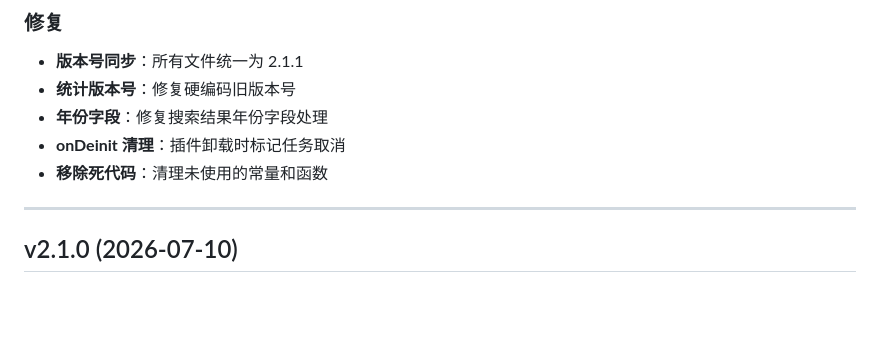
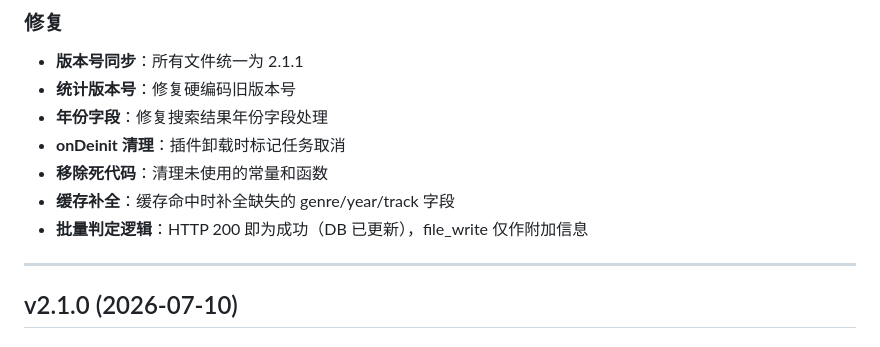
Before and after one commit to fly818/songloft-plugin-tag, a Markdown page: CHANGELOG.md, the part around the change. GitHub-like rendering; blank space fills up the shorter version.

Commit message:
docs: CHANGELOG 补充缓存补全和批量判定逻辑修复

```diff
--- a/CHANGELOG.md
+++ b/CHANGELOG.md
@@ -24,6 +24,8 @@
 - **年份字段**：修复搜索结果年份字段处理
 - **onDeinit 清理**：插件卸载时标记任务取消
 - **移除死代码**：清理未使用的常量和函数
+- **缓存补全**：缓存命中时补全缺失的 genre/year/track 字段
+- **批量判定逻辑**：HTTP 200 即为成功（DB 已更新），file_write 仅作附加信息
 
 ---
 
```
